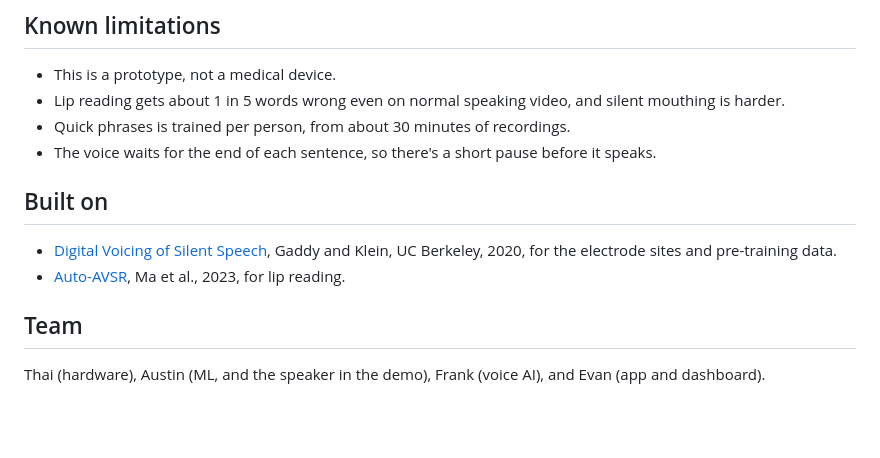
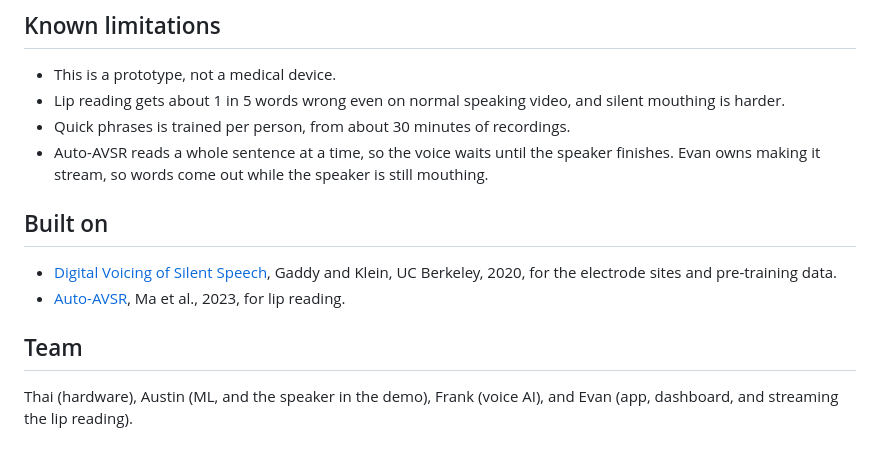
Before and after one commit to thaimtl/Reclaim, a Markdown page: README.md, the part around the change. GitHub-like rendering; blank space fills up the shorter version.

Commit message:
docs: assign streaming lip reading to evan

```diff
--- a/README.md
+++ b/README.md
@@ -79,7 +79,8 @@ Two minutes, live, at our table.
 - This is a prototype, not a medical device.
 - Lip reading gets about 1 in 5 words wrong even on normal speaking video, and silent mouthing is harder.
 - Quick phrases is trained per person, from about 30 minutes of recordings.
-- The voice waits for the end of each sentence, so there's a short pause before it speaks.
+- Auto-AVSR reads a whole sentence at a time, so the voice waits until the speaker finishes.
+  Evan owns making it stream, so words come out while the speaker is still mouthing.
 
 ## Built on
 
@@ -88,4 +89,4 @@ Two minutes, live, at our table.
 
 ## Team
 
-Thai (hardware), Austin (ML, and the speaker in the demo), Frank (voice AI), and Evan (app and dashboard).
+Thai (hardware), Austin (ML, and the speaker in the demo), Frank (voice AI), and Evan (app, dashboard, and streaming the lip reading).
```
